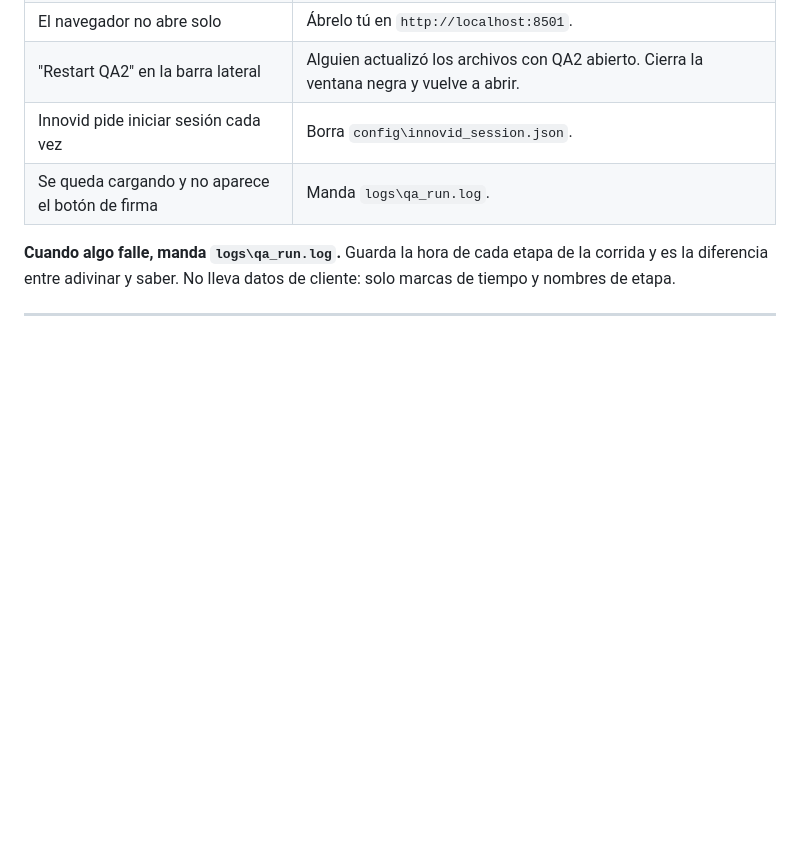
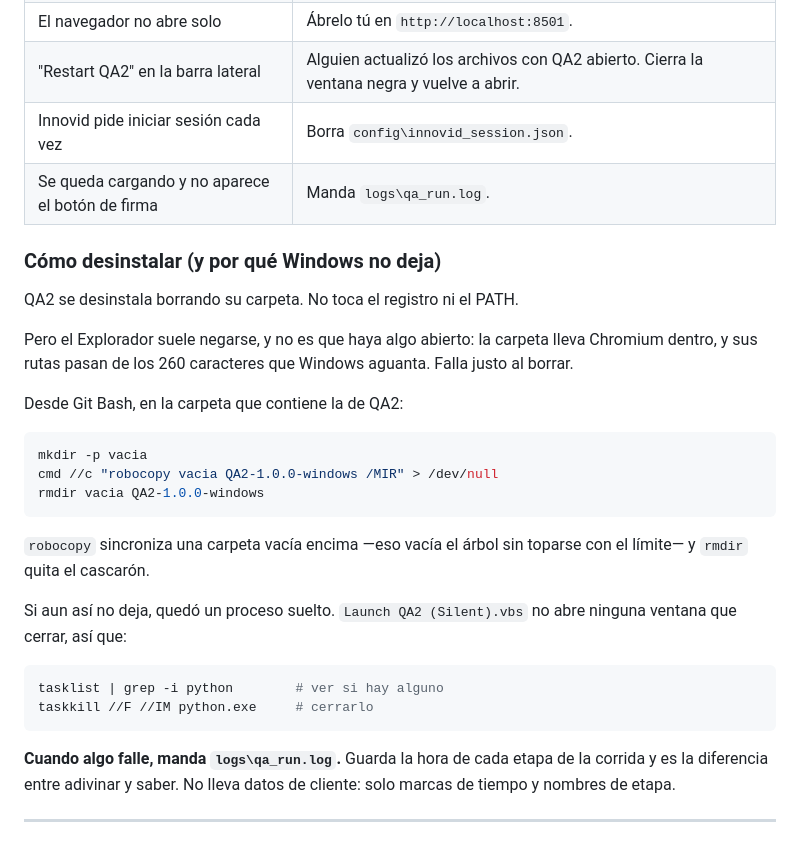
Before and after one commit to camilomantilla-sys/QA_2_Global, a Markdown page: docs/INSTALACION.md, the part around the change. GitHub-like rendering; blank space fills up the shorter version.

Commit message:
Windows will not delete a folder with Chromium in it
He closed QA2 and still could not delete the two folders. Nothing was
holding them: the package carries Chromium, whose paths run past the
260 characters Windows allows, and deleting is exactly where that
shows up.

Written down in INSTALACION.md, under how to uninstall, with the
robocopy-an-empty-folder trick that handles long paths and the
taskkill for the case where the silent launcher left a python.exe with
no window to close.

His team will hit this the first time anyone reinstalls, and "it won't
delete" with no explanation is the kind of thing that turns into a
support message.

Co-Authored-By: Claude Opus 5 <noreply@anthropic.com>
Claude-Session: https://claude.ai/code/session_01HyvHvFZPTTWxVCTUdhAC9F

````diff
--- a/docs/INSTALACION.md
+++ b/docs/INSTALACION.md
@@ -113,6 +113,33 @@ session"* y va directo a revisar y firmar.
 | Innovid pide iniciar sesión cada vez | Borra `config\innovid_session.json`. |
 | Se queda cargando y no aparece el botón de firma | Manda `logs\qa_run.log`. |
 
+### Cómo desinstalar (y por qué Windows no deja)
+
+QA2 se desinstala borrando su carpeta. No toca el registro ni el PATH.
+
+Pero el Explorador suele negarse, y no es que haya algo abierto: la
+carpeta lleva Chromium dentro, y sus rutas pasan de los 260 caracteres
+que Windows aguanta. Falla justo al borrar.
+
+Desde Git Bash, en la carpeta que contiene la de QA2:
+
+```bash
+mkdir -p vacia
+cmd //c "robocopy vacia QA2-1.0.0-windows /MIR" > /dev/null
+rmdir vacia QA2-1.0.0-windows
+```
+
+`robocopy` sincroniza una carpeta vacía encima —eso vacía el árbol sin
+toparse con el límite— y `rmdir` quita el cascarón.
+
+Si aun así no deja, quedó un proceso suelto. `Launch QA2 (Silent).vbs`
+no abre ninguna ventana que cerrar, así que:
+
+```bash
+tasklist | grep -i python        # ver si hay alguno
+taskkill //F //IM python.exe     # cerrarlo
+```
+
 **Cuando algo falle, manda `logs\qa_run.log`.** Guarda la hora de cada
 etapa de la corrida y es la diferencia entre adivinar y saber. No lleva
 datos de cliente: solo marcas de tiempo y nombres de etapa.
````
